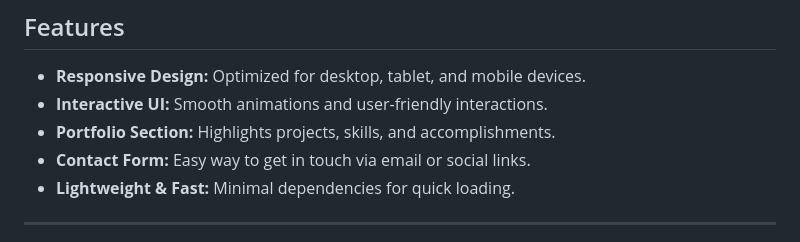
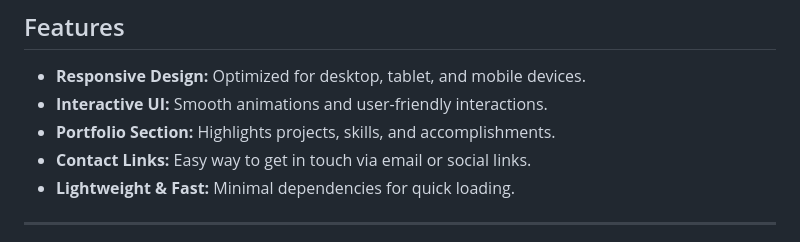
Before and after one commit to mg-wiewiora/personal-homepage, a Markdown page: README.md, the part around the change. GitHub-like rendering.

```diff
--- a/README.md
+++ b/README.md
@@ -18,7 +18,7 @@ Welcome to my personal homepage repository! This project serves as my digital bu
 - **Responsive Design:** Optimized for desktop, tablet, and mobile devices.
 - **Interactive UI:** Smooth animations and user-friendly interactions.
 - **Portfolio Section:** Highlights projects, skills, and accomplishments.
-- **Contact Form:** Easy way to get in touch via email or social links.
+- **Contact Links:** Easy way to get in touch via email or social links.
 - **Lightweight & Fast:** Minimal dependencies for quick loading.
 
 ---
```
